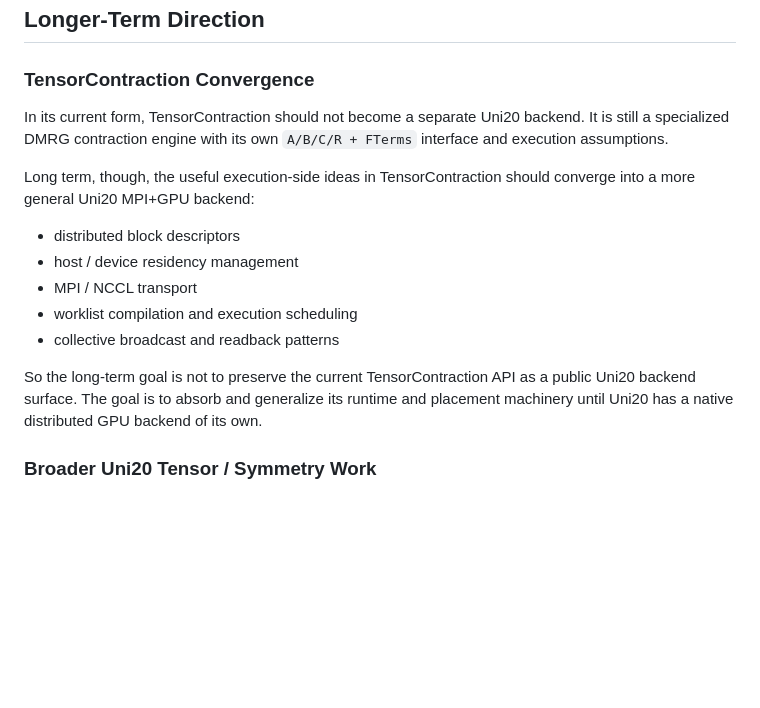
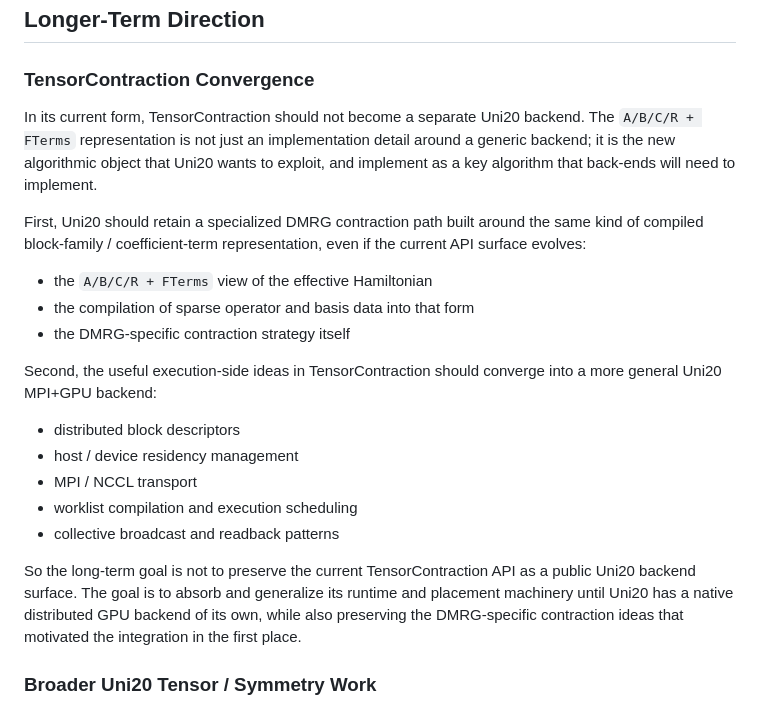
Before and after one commit to ianmccul/uni20, a Markdown page: integration.md, the part around the change. Drawn GitHub-style; blank space fills up the shorter version.

Commit message:
Minor update to integration.md

```diff
--- a/integration.md
+++ b/integration.md
@@ -278,11 +278,20 @@ redesigning placement at the same time as the driver integration.
 ### TensorContraction Convergence
 
 In its current form, TensorContraction should not become a separate Uni20
-backend. It is still a specialized DMRG contraction engine with its own
-`A/B/C/R + FTerms` interface and execution assumptions.
+backend. The `A/B/C/R + FTerms` representation is
+not just an implementation detail around a generic backend; it is the new
+algorithmic object that Uni20 wants to exploit, and implement as a key algorithm that back-ends will need to implement.
 
-Long term, though, the useful execution-side ideas in TensorContraction should
-converge into a more general Uni20 MPI+GPU backend:
+First, Uni20 should retain a specialized DMRG contraction path built around the
+same kind of compiled block-family / coefficient-term representation, even if
+the current API surface evolves:
+
+- the `A/B/C/R + FTerms` view of the effective Hamiltonian
+- the compilation of sparse operator and basis data into that form
+- the DMRG-specific contraction strategy itself
+
+Second, the useful execution-side ideas in TensorContraction should converge
+into a more general Uni20 MPI+GPU backend:
 
 - distributed block descriptors
 - host / device residency management
@@ -293,7 +302,8 @@ converge into a more general Uni20 MPI+GPU backend:
 So the long-term goal is not to preserve the current TensorContraction API as a
 public Uni20 backend surface. The goal is to absorb and generalize its runtime
 and placement machinery until Uni20 has a native distributed GPU backend of its
-own.
+own, while also preserving the DMRG-specific contraction ideas that motivated
+the integration in the first place.
 
 ### Broader Uni20 Tensor / Symmetry Work
 
```
